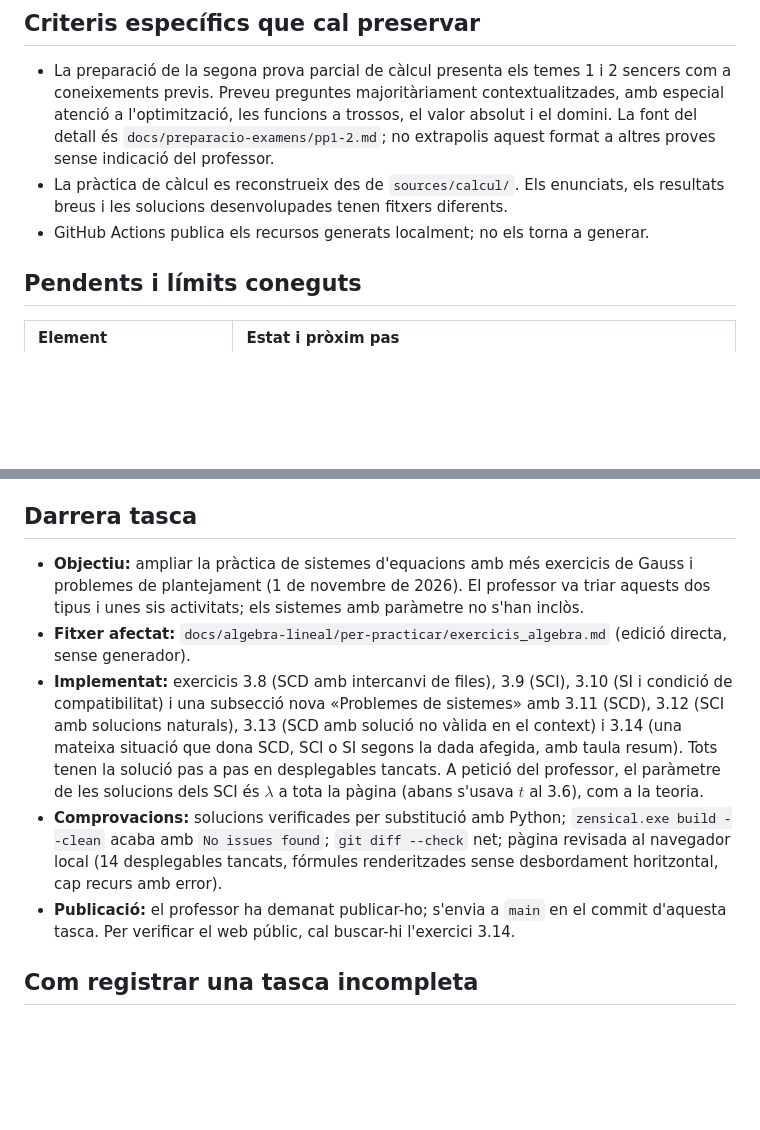
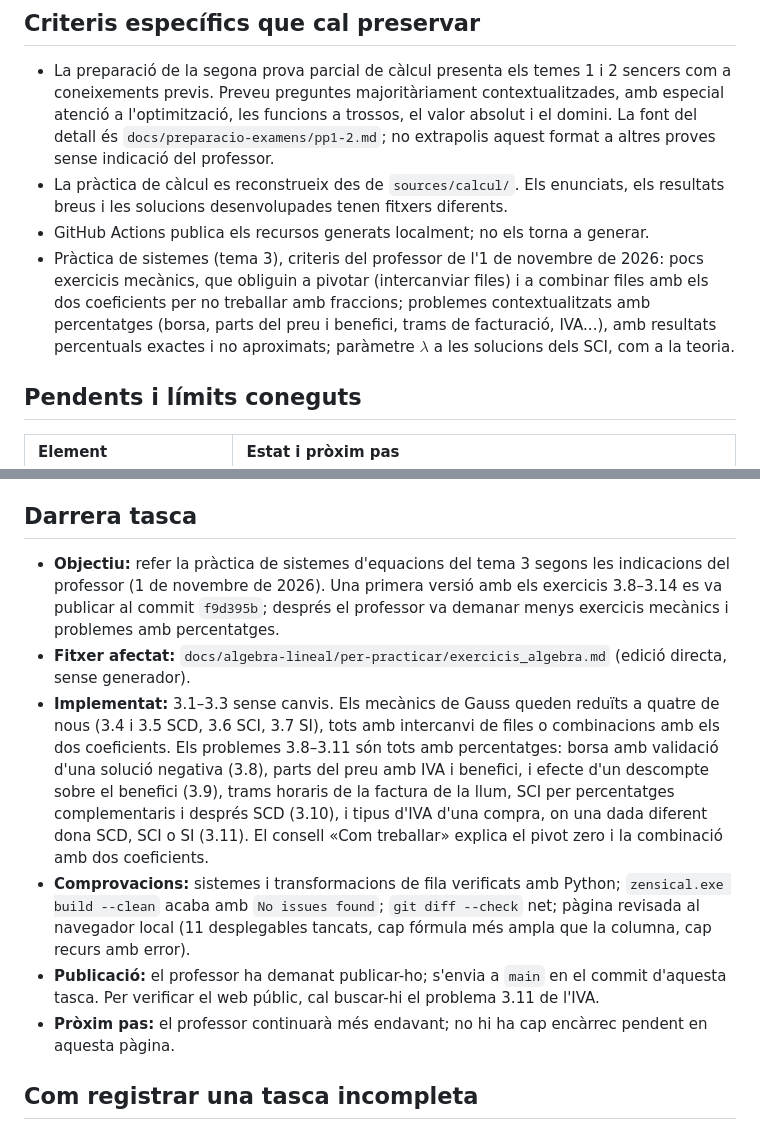
Before and after one commit to albertcid-PA/Matematiques2BAT-MACS, a Markdown page: ESTAT_PROJECTE.md, 2 parts joined by grey strips. Drawn GitHub-style; blank space fills up the shorter version.

Commit message:
Refà la pràctica de sistemes amb percentatges
Redueix els exercicis mecànics de Gauss a quatre, amb intercanvi de
files i combinacions amb dos coeficients per evitar fraccions.
Substitueix els problemes per contextos de percentatges (borsa, preu
amb IVA i benefici, trams de la llum i tipus d'IVA) amb resultats
exactes.

Co-Authored-By: Claude Opus 5.5 <noreply@anthropic.com>

```diff
--- a/ESTAT_PROJECTE.md
+++ b/ESTAT_PROJECTE.md
@@ -26,6 +26,7 @@ La presència dels fitxers no implica una auditoria completa del seu contingut m
 - La preparació de la segona prova parcial de càlcul presenta els temes 1 i 2 sencers com a coneixements previs. Preveu preguntes majoritàriament contextualitzades, amb especial atenció a l'optimització, les funcions a trossos, el valor absolut i el domini. La font del detall és `docs/preparacio-examens/pp1-2.md`; no extrapolis aquest format a altres proves sense indicació del professor.
 - La pràctica de càlcul es reconstrueix des de `sources/calcul/`. Els enunciats, els resultats breus i les solucions desenvolupades tenen fitxers diferents.
 - GitHub Actions publica els recursos generats localment; no els torna a generar.
+- Pràctica de sistemes (tema 3), criteris del professor de l'1 de novembre de 2026: pocs exercicis mecànics, que obliguin a pivotar (intercanviar files) i a combinar files amb els dos coeficients per no treballar amb fraccions; problemes contextualitzats amb percentatges (borsa, parts del preu i benefici, trams de facturació, IVA...), amb resultats percentuals exactes i no aproximats; paràmetre $\lambda$ a les solucions dels SCI, com a la teoria.
 
 ## Pendents i límits coneguts
 
@@ -45,11 +46,12 @@ La segona cerca ha aclarit que les recomanacions del 28 d'octubre de 2026 sobre
 
 ## Darrera tasca
 
-- **Objectiu:** ampliar la pràctica de sistemes d'equacions amb més exercicis de Gauss i problemes de plantejament (1 de novembre de 2026). El professor va triar aquests dos tipus i unes sis activitats; els sistemes amb paràmetre no s'han inclòs.
+- **Objectiu:** refer la pràctica de sistemes d'equacions del tema 3 segons les indicacions del professor (1 de novembre de 2026). Una primera versió amb els exercicis 3.8–3.14 es va publicar al commit `f9d395b`; després el professor va demanar menys exercicis mecànics i problemes amb percentatges.
 - **Fitxer afectat:** `docs/algebra-lineal/per-practicar/exercicis_algebra.md` (edició directa, sense generador).
-- **Implementat:** exercicis 3.8 (SCD amb intercanvi de files), 3.9 (SCI), 3.10 (SI i condició de compatibilitat) i una subsecció nova «Problemes de sistemes» amb 3.11 (SCD), 3.12 (SCI amb solucions naturals), 3.13 (SCD amb solució no vàlida en el context) i 3.14 (una mateixa situació que dona SCD, SCI o SI segons la dada afegida, amb taula resum). Tots tenen la solució pas a pas en desplegables tancats. A petició del professor, el paràmetre de les solucions dels SCI és $\lambda$ a tota la pàgina (abans s'usava $t$ al 3.6), com a la teoria.
-- **Comprovacions:** solucions verificades per substitució amb Python; `zensical.exe build --clean` acaba amb `No issues found`; `git diff --check` net; pàgina revisada al navegador local (14 desplegables tancats, fórmules renderitzades sense desbordament horitzontal, cap recurs amb error).
-- **Publicació:** el professor ha demanat publicar-ho; s'envia a `main` en el commit d'aquesta tasca. Per verificar el web públic, cal buscar-hi l'exercici 3.14.
+- **Implementat:** 3.1–3.3 sense canvis. Els mecànics de Gauss queden reduïts a quatre de nous (3.4 i 3.5 SCD, 3.6 SCI, 3.7 SI), tots amb intercanvi de files o combinacions amb els dos coeficients. Els problemes 3.8–3.11 són tots amb percentatges: borsa amb validació d'una solució negativa (3.8), parts del preu amb IVA i benefici, i efecte d'un descompte sobre el benefici (3.9), trams horaris de la factura de la llum, SCI per percentatges complementaris i després SCD (3.10), i tipus d'IVA d'una compra, on una dada diferent dona SCD, SCI o SI (3.11). El consell «Com treballar» explica el pivot zero i la combinació amb dos coeficients.
+- **Comprovacions:** sistemes i transformacions de fila verificats amb Python; `zensical.exe build --clean` acaba amb `No issues found`; `git diff --check` net; pàgina revisada al navegador local (11 desplegables tancats, cap fórmula més ampla que la columna, cap recurs amb error).
+- **Publicació:** el professor ha demanat publicar-ho; s'envia a `main` en el commit d'aquesta tasca. Per verificar el web públic, cal buscar-hi el problema 3.11 de l'IVA.
+- **Pròxim pas:** el professor continuarà més endavant; no hi ha cap encàrrec pendent en aquesta pàgina.
 
 ## Com registrar una tasca incompleta
 
```
Also changed, not shown: 1 other file.
